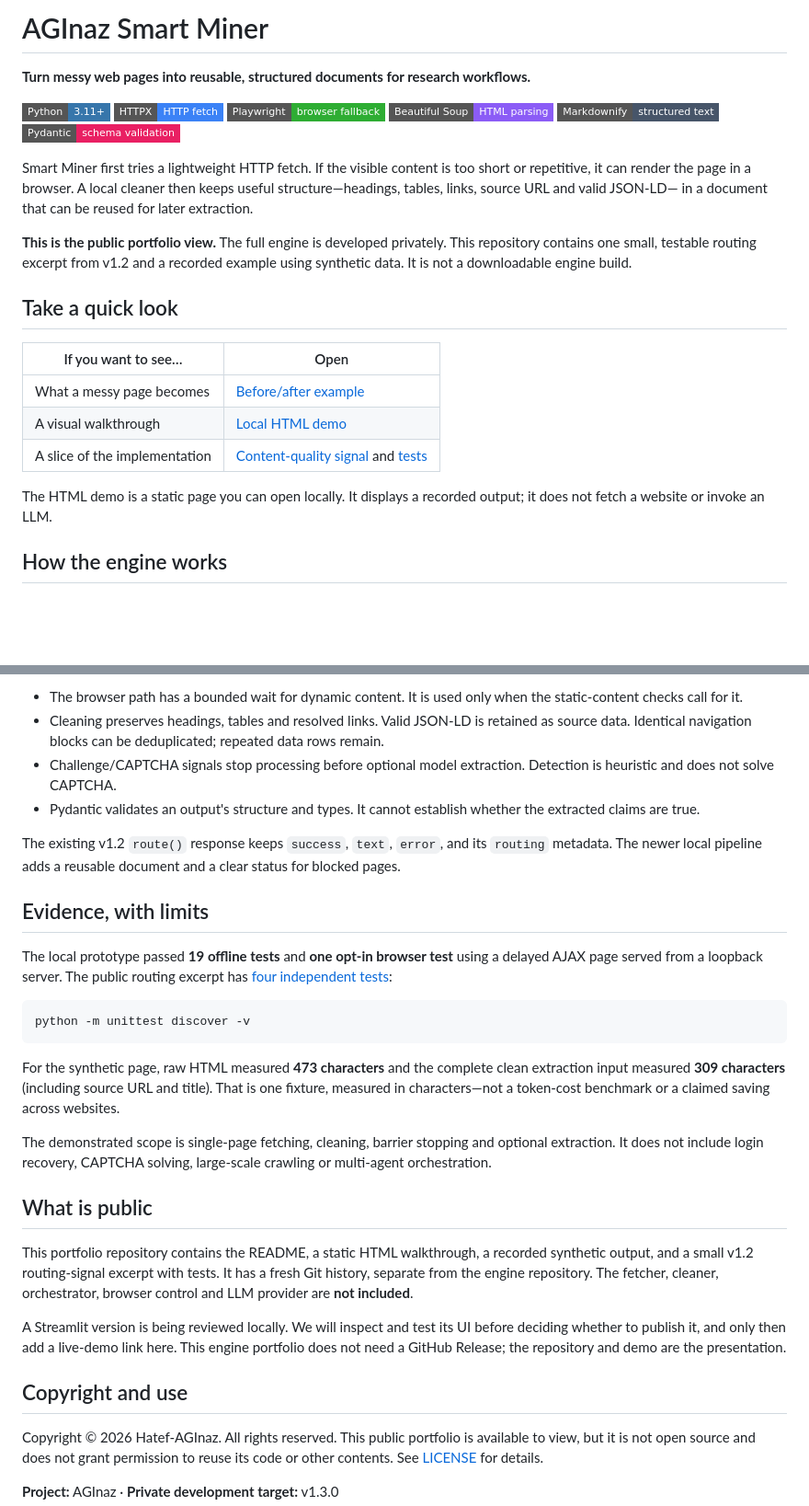
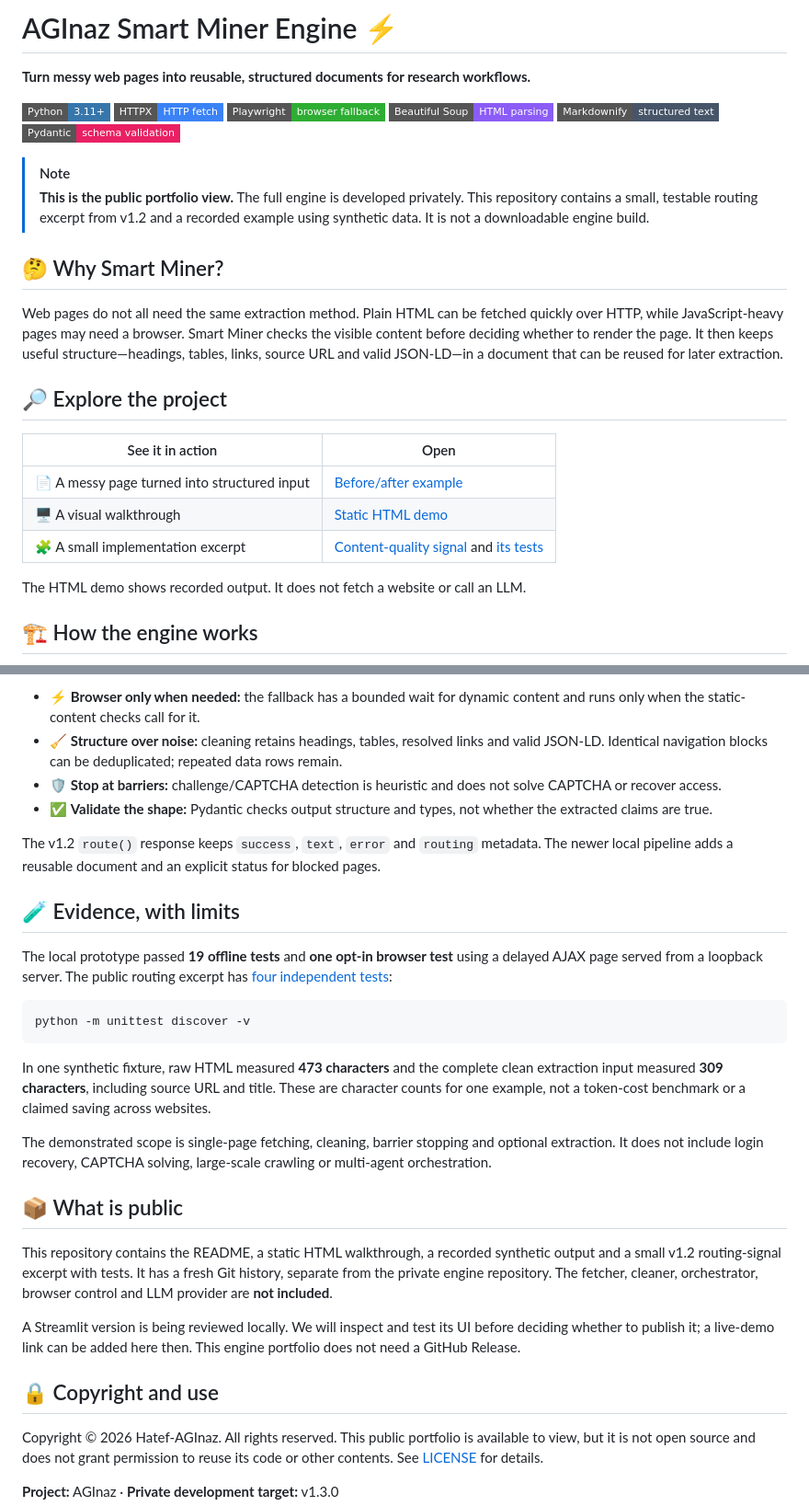
Before and after one commit to Hatef-AGInaz/AGInaz_Smart_Miner, a Markdown page: README.md, 2 parts joined by grey strips. Shown at 92% size. Drawn GitHub-style; badges without logos; blank space fills up the shorter version.

Commit message:
docs: polish portfolio README and architecture diagram

````diff
--- a/README.md
+++ b/README.md
@@ -1,4 +1,4 @@
-# AGInaz Smart Miner
+# AGInaz Smart Miner Engine ⚡
 
 **Turn messy web pages into reusable, structured documents for research workflows.**
 
@@ -9,25 +9,28 @@
 ![Markdownify](https://img.shields.io/badge/Markdownify-structured_text-475569?style=flat-square)
 ![Pydantic](https://img.shields.io/badge/Pydantic-schema_validation-E92063?style=flat-square&logo=pydantic&logoColor=white)
 
-Smart Miner first tries a lightweight HTTP fetch. If the visible content is too
-short or repetitive, it can render the page in a browser. A local cleaner then
-keeps useful structure—headings, tables, links, source URL and valid JSON-LD—
-in a document that can be reused for later extraction.
+> [!NOTE]
+> **This is the public portfolio view.** The full engine is developed privately.
+> This repository contains a small, testable routing excerpt from v1.2 and a
+> recorded example using synthetic data. It is not a downloadable engine build.
 
-**This is the public portfolio view.** The full engine is developed privately.
-This repository contains one small, testable routing excerpt from v1.2 and a
-recorded example using synthetic data. It is not a downloadable engine build.
+## 🤔 Why Smart Miner?
 
-## Take a quick look
+Web pages do not all need the same extraction method. Plain HTML can be fetched
+quickly over HTTP, while JavaScript-heavy pages may need a browser. Smart Miner
+checks the visible content before deciding whether to render the page. It then
+keeps useful structure—headings, tables, links, source URL and valid JSON-LD—in
+a document that can be reused for later extraction.
 
-| If you want to see… | Open |
+## 🔎 Explore the project
+
+| See it in action | Open |
 | --- | --- |
-| What a messy page becomes | [Before/after example](examples/sample-output.md) |
-| A visual walkthrough | [Local HTML demo](demo/index.html) |
-| A slice of the implementation | [Content-quality signal](examples/content_quality.py) and [tests](tests/test_content_quality.py) |
+| 📄 A messy page turned into structured input | [Before/after example](examples/sample-output.md) |
+| 🖥️ A visual walkthrough | [Static HTML demo](demo/index.html) |
+| 🧩 A small implementation excerpt | [Content-quality signal](examples/content_quality.py) and [its tests](tests/test_content_quality.py) |
 
-The HTML demo is a static page you can open locally. It displays a recorded
-output; it does not fetch a website or invoke an LLM.
+The HTML demo shows recorded output. It does not fetch a website or call an LLM.
 
-## How the engine works
+## 🏗️ How the engine works
 
@@ -43,20 +64,20 @@ URL → HTTPX → visible-content quality check ── sufficient ──┐
 ```
 
-- The browser path has a bounded wait for dynamic content. It is used only when
-  the static-content checks call for it.
-- Cleaning preserves headings, tables and resolved links. Valid JSON-LD is
-  retained as source data. Identical navigation blocks can be deduplicated;
-  repeated data rows remain.
-- Challenge/CAPTCHA signals stop processing before optional model extraction.
-  Detection is heuristic and does not solve CAPTCHA.
-- Pydantic validates an output's structure and types. It cannot establish
+- ⚡ **Browser only when needed:** the fallback has a bounded wait for dynamic
+  content and runs only when the static-content checks call for it.
+- 🧹 **Structure over noise:** cleaning retains headings, tables, resolved links
+  and valid JSON-LD. Identical navigation blocks can be deduplicated; repeated
+  data rows remain.
+- 🛡️ **Stop at barriers:** challenge/CAPTCHA detection is heuristic and does
+  not solve CAPTCHA or recover access.
+- ✅ **Validate the shape:** Pydantic checks output structure and types, not
   whether the extracted claims are true.
 
-The existing v1.2 `route()` response keeps `success`, `text`, `error`, and its
-`routing` metadata. The newer local pipeline adds a reusable document and a
-clear status for blocked pages.
+The v1.2 `route()` response keeps `success`, `text`, `error` and `routing`
+metadata. The newer local pipeline adds a reusable document and an explicit
+status for blocked pages.
 
-## Evidence, with limits
+## 🧪 Evidence, with limits
 
 The local prototype passed **19 offline tests** and **one opt-in browser test**
 using a delayed AJAX page served from a loopback server. The public routing
@@ -66,28 +87,27 @@ excerpt has [four independent tests](tests/test_content_quality.py):
 python -m unittest discover -v
 ```
 
-For the synthetic page, raw HTML measured **473 characters** and the complete
-clean extraction input measured **309 characters** (including source URL and
-title). That is one fixture, measured in characters—not a token-cost benchmark
+In one synthetic fixture, raw HTML measured **473 characters** and the complete
+clean extraction input measured **309 characters**, including source URL and
+title. These are character counts for one example, not a token-cost benchmark
 or a claimed saving across websites.
 
 The demonstrated scope is single-page fetching, cleaning, barrier stopping
 and optional extraction. It does not include login recovery, CAPTCHA solving,
 large-scale crawling or multi-agent orchestration.
 
-## What is public
+## 📦 What is public
 
-This portfolio repository contains the README, a static HTML walkthrough, a
-recorded synthetic output, and a small v1.2 routing-signal excerpt with tests.
-It has a fresh Git history, separate from the engine repository. The fetcher,
+This repository contains the README, a static HTML walkthrough, a recorded
+synthetic output and a small v1.2 routing-signal excerpt with tests. It has a
+fresh Git history, separate from the private engine repository. The fetcher,
 cleaner, orchestrator, browser control and LLM provider are **not included**.
 
 A Streamlit version is being reviewed locally. We will inspect and test its UI
-before deciding whether to publish it, and only then add a live-demo link here.
-This engine portfolio does not need a GitHub Release; the repository and demo
-are the presentation.
+before deciding whether to publish it; a live-demo link can be added here then.
+This engine portfolio does not need a GitHub Release.
 
-## Copyright and use
+## 🔒 Copyright and use
 
 Copyright © 2026 Hatef-AGInaz. All rights reserved. This public portfolio is
 available to view, but it is not open source and does not grant permission to
````
Also changed, not shown: other parts of README.md (+27 -9 lines).
